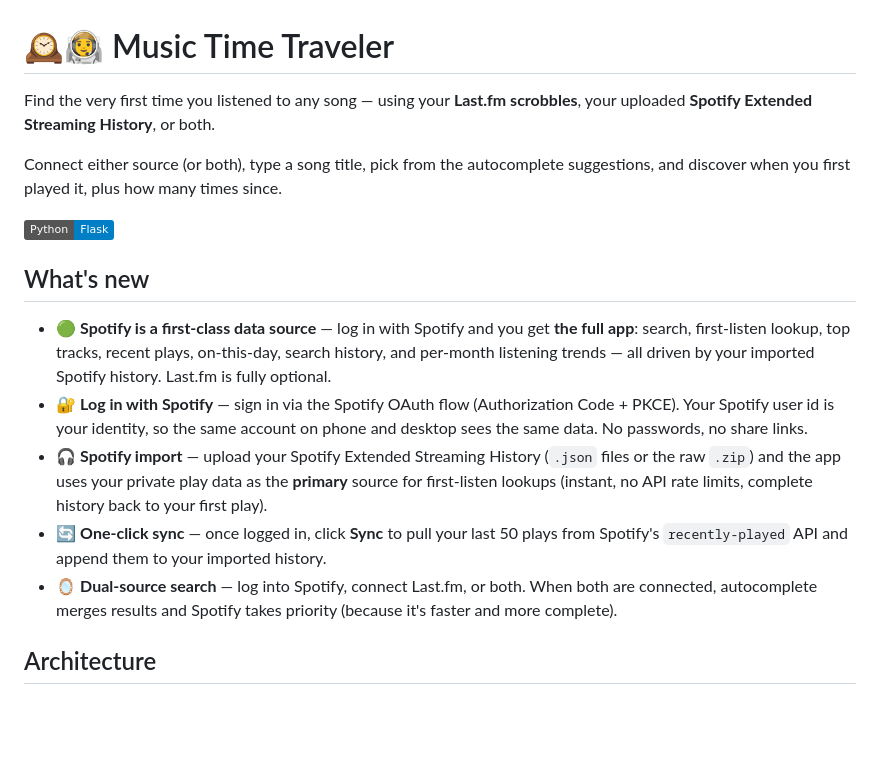
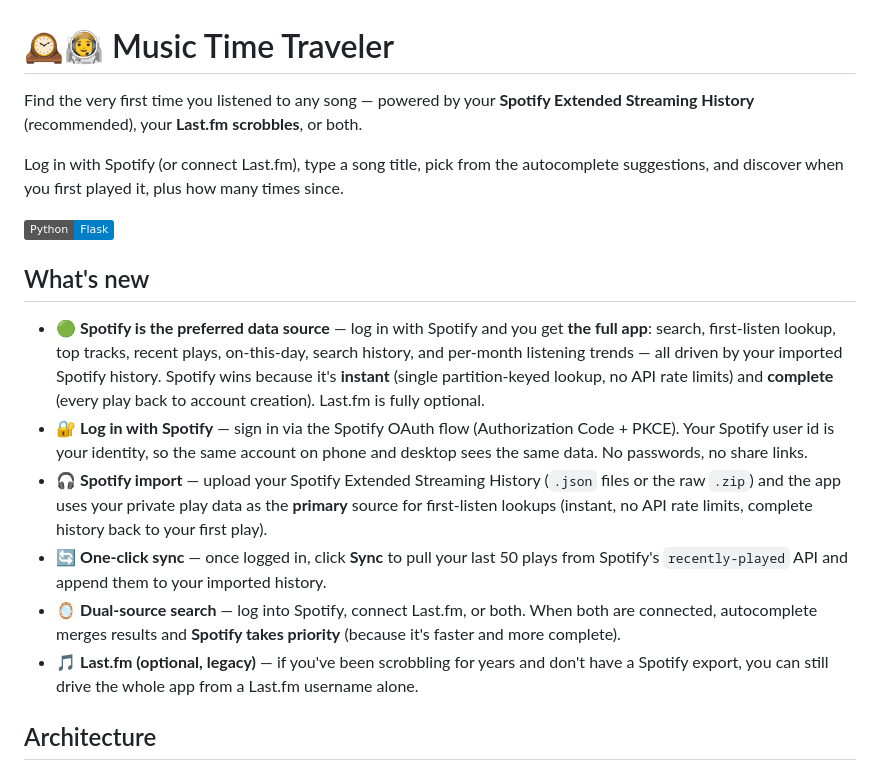
Before and after one commit to jetzlstorfer/lastfm-timetraveler, a Markdown page: README.md, the part around one of its changes. Drawn GitHub-style; badges without logos; blank space fills up the shorter version.

```diff
--- a/README.md
+++ b/README.md
@@ -1,18 +1,19 @@
 # 🕰️🧑‍🚀 Music Time Traveler
 
-Find the very first time you listened to any song — using your **Last.fm scrobbles**, your uploaded **Spotify Extended Streaming History**, or both.
+Find the very first time you listened to any song — powered by your **Spotify Extended Streaming History** (recommended), your **Last.fm scrobbles**, or both.
 
-Connect either source (or both), type a song title, pick from the autocomplete suggestions, and discover when you first played it, plus how many times since.
+Log in with Spotify (or connect Last.fm), type a song title, pick from the autocomplete suggestions, and discover when you first played it, plus how many times since.
 
 ![Python](https://img.shields.io/badge/Python-Flask-blue)
 
 ## What's new
 
-- 🟢 **Spotify is a first-class data source** — log in with Spotify and you get **the full app**: search, first-listen lookup, top tracks, recent plays, on-this-day, search history, and per-month listening trends — all driven by your imported Spotify history. Last.fm is fully optional.
+- 🟢 **Spotify is the preferred data source** — log in with Spotify and you get **the full app**: search, first-listen lookup, top tracks, recent plays, on-this-day, search history, and per-month listening trends — all driven by your imported Spotify history. Spotify wins because it's **instant** (single partition-keyed lookup, no API rate limits) and **complete** (every play back to account creation). Last.fm is fully optional.
 - 🔐 **Log in with Spotify** — sign in via the Spotify OAuth flow (Authorization Code + PKCE). Your Spotify user id is your identity, so the same account on phone and desktop sees the same data. No passwords, no share links.
 - 🎧 **Spotify import** — upload your Spotify Extended Streaming History (`.json` files or the raw `.zip`) and the app uses your private play data as the **primary** source for first-listen lookups (instant, no API rate limits, complete history back to your first play).
 - 🔄 **One-click sync** — once logged in, click **Sync** to pull your last 50 plays from Spotify's `recently-played` API and append them to your imported history.
-- 🪞 **Dual-source search** — log into Spotify, connect Last.fm, or both. When both are connected, autocomplete merges results and Spotify takes priority (because it's faster and more complete).
+- 🪞 **Dual-source search** — log into Spotify, connect Last.fm, or both. When both are connected, autocomplete merges results and **Spotify takes priority** (because it's faster and more complete).
+- 🎵 **Last.fm (optional, legacy)** — if you've been scrobbling for years and don't have a Spotify export, you can still drive the whole app from a Last.fm username alone.
 
 ## Architecture
 
```
Also changed, not shown: other parts of README.md (+22 -16 lines).
